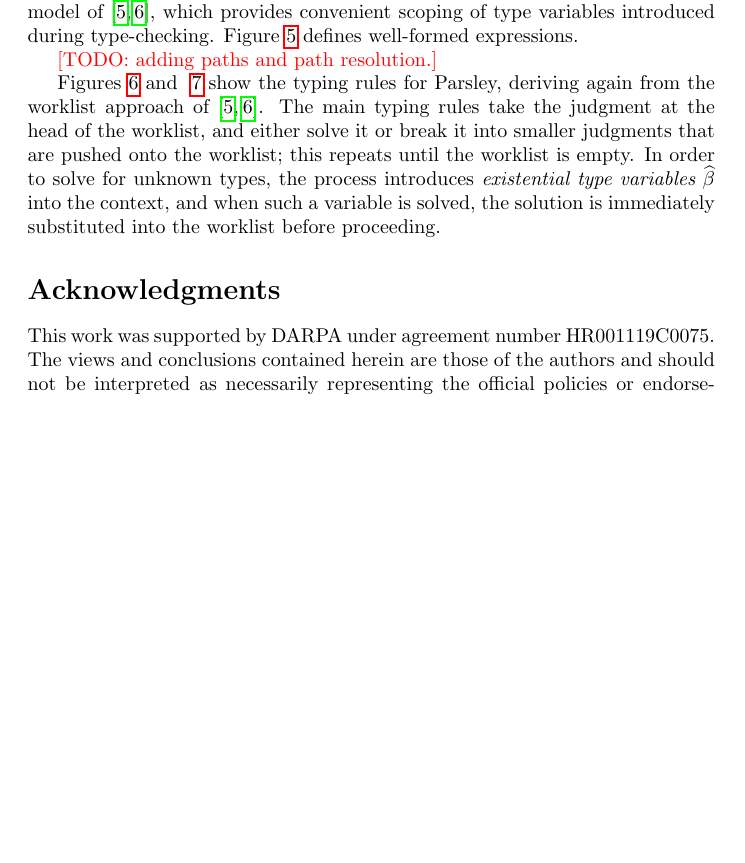
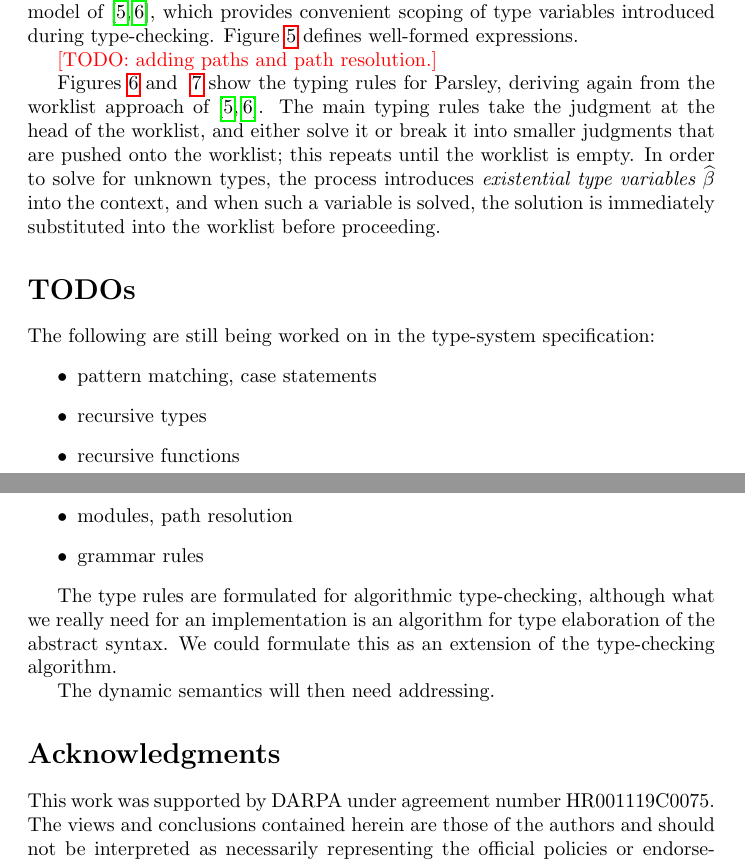
Before and after one commit to SRI-CSL/parsley-lang, a LaTeX paper (doc/language.tex): part of page 6 of 11 before the commit and two parts of pages 6 and 11 of 11 after it, the two joined at a grey line, cut so that both start at the same text, the shorter picture padded with empty space. Compiled offline with pdfLaTeX.

Commit message:
Note the missing items as todos being worked on.

```diff
--- a/doc/language.tex
+++ b/doc/language.tex
@@ -576,6 +576,25 @@ immediately substituted into the worklist before proceeding.
   \label{f:typecheck:parsley}
 \end{figure}
 
+\section*{TODOs}
+
+The following are still being worked on in the type-system
+specification:
+\begin{itemize}
+\item pattern matching, case statements
+\item recursive types
+\item recursive functions
+\item modules, path resolution
+\item grammar rules
+\end{itemize}
+
+The type rules are formulated for algorithmic type-checking, although
+what we really need for an implementation is an algorithm for type
+elaboration of the abstract syntax.  We could formulate this as an
+extension of the type-checking algorithm.
+
+The dynamic semantics will then need addressing.
+
 \section*{Acknowledgments}
 This work was supported by DARPA under agreement number HR001119C0075.
 The views and conclusions contained herein are those of the authors
```
